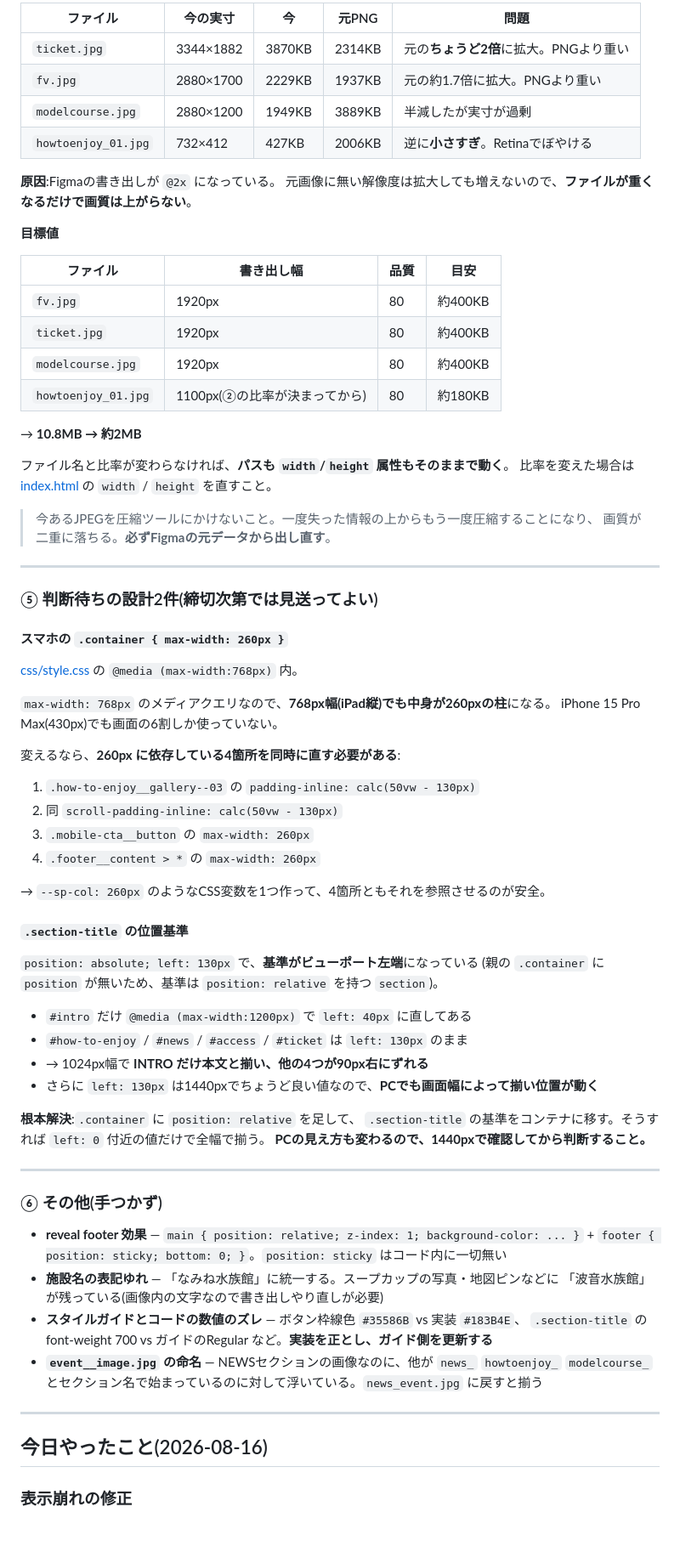
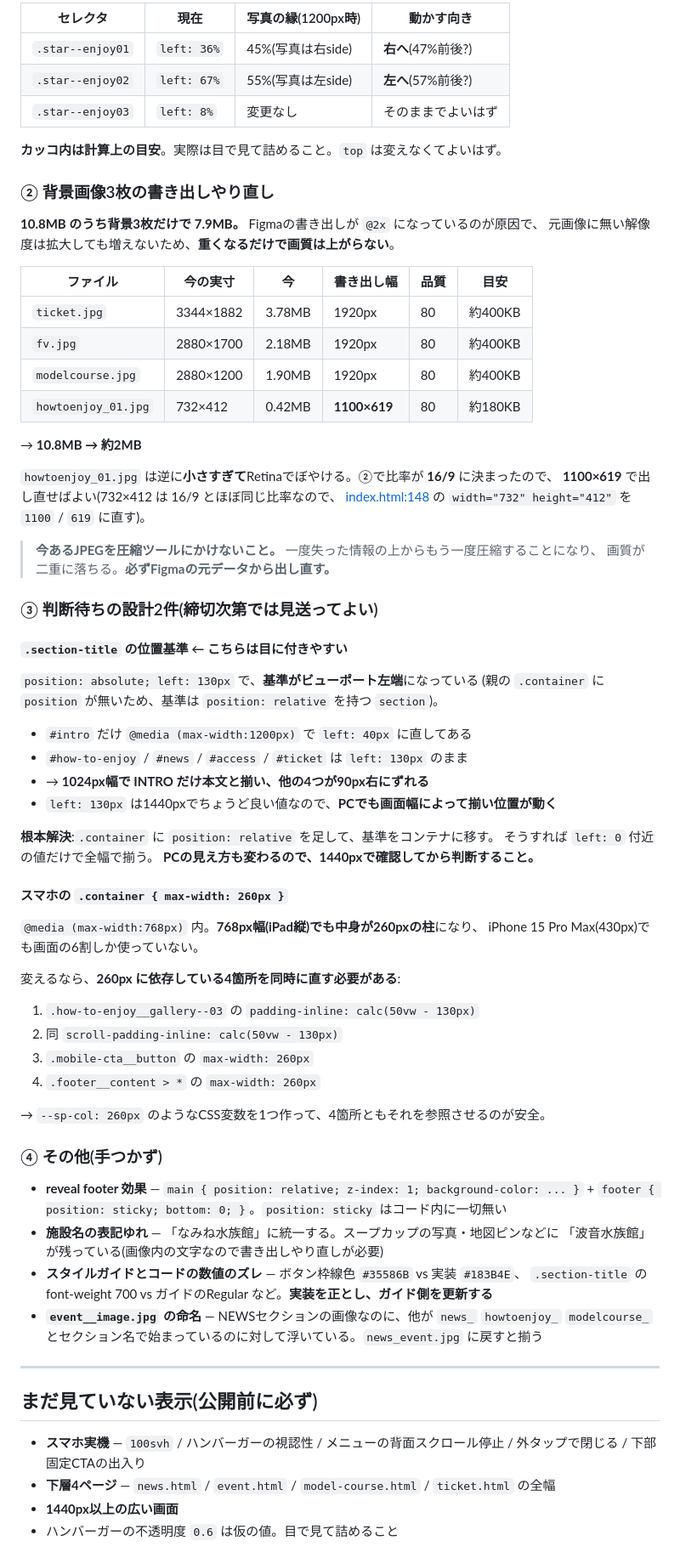
Before and after one commit to 7chillgo-tech/night-namine-aquarium, a Markdown page: HANDOFF.md, the part around one of its changes. Shown at 85% size. GitHub-like rendering; blank space fills up the shorter version.

```diff
--- a/HANDOFF.md
+++ b/HANDOFF.md
@@ -136,40 +99,52 @@ PC・タブレット幅で、説明文が意図しない位置で折り返され
 
-| ファイル | 今の実寸 | 今 | 元PNG | 問題 |
-|---|---|---|---|---|
-| `ticket.jpg` | 3344×1882 | 3870KB | 2314KB | 元の**ちょうど2倍**に拡大。PNGより重い |
-| `fv.jpg` | 2880×1700 | 2229KB | 1937KB | 元の約1.7倍に拡大。PNGより重い |
-| `modelcourse.jpg` | 2880×1200 | 1949KB | 3889KB | 半減したが実寸が過剰 |
-| `howtoenjoy_01.jpg` | 732×412 | 427KB | 2006KB | 逆に**小さすぎ**。Retinaでぼやける |
+| セレクタ | 現在 | 写真の縁(1200px時) | 動かす向き |
+|---|---|---|---|
+| `.star--enjoy01` | `left: 36%` | 45%(写真は右side) | **右へ**(47%前後?) |
+| `.star--enjoy02` | `left: 67%` | 55%(写真は左side) | **左へ**(57%前後?) |
+| `.star--enjoy03` | `left: 8%` | 変更なし | そのままでよいはず |
 
-**原因**:Figmaの書き出しが `@2x` になっている。
-元画像に無い解像度は拡大しても増えないので、**ファイルが重くなるだけで画質は上がらない**。
+**カッコ内は計算上の目安**。実際は目で見て詰めること。`top` は変えなくてよいはず。
 
-**目標値**
+### ② 背景画像3枚の書き出しやり直し
 
-| ファイル | 書き出し幅 | 品質 | 目安 |
-|---|---|---|---|
-| `fv.jpg` | 1920px | 80 | 約400KB |
-| `ticket.jpg` | 1920px | 80 | 約400KB |
-| `modelcourse.jpg` | 1920px | 80 | 約400KB |
-| `howtoenjoy_01.jpg` | 1100px(②の比率が決まってから) | 80 | 約180KB |
+**10.8MB のうち背景3枚だけで 7.9MB。** Figmaの書き出しが `@2x` になっているのが原因で、
+元画像に無い解像度は拡大しても増えないため、**重くなるだけで画質は上がらない**。
+
+| ファイル | 今の実寸 | 今 | 書き出し幅 | 品質 | 目安 |
+|---|---|---|---|---|---|
+| `ticket.jpg` | 3344×1882 | 3.78MB | 1920px | 80 | 約400KB |
+| `fv.jpg` | 2880×1700 | 2.18MB | 1920px | 80 | 約400KB |
+| `modelcourse.jpg` | 2880×1200 | 1.90MB | 1920px | 80 | 約400KB |
+| `howtoenjoy_01.jpg` | 732×412 | 0.42MB | **1100×619** | 80 | 約180KB |
 
 → **10.8MB → 約2MB**
 
-ファイル名と比率が変わらなければ、**パスも `width`/`height` 属性もそのままで動く**。
-比率を変えた場合は [index.html](index.html) の `width` / `height` を直すこと。
+`howtoenjoy_01.jpg` は逆に**小さすぎて**Retinaでぼやける。②で比率が **16/9** に決まったので、
+**1100×619** で出し直せばよい(732×412 は 16/9 とほぼ同じ比率なので、
+[index.html:148](index.html#L148) の `width="732" height="412"` を `1100` / `619` に直す)。
 
-> 今あるJPEGを圧縮ツールにかけないこと。一度失った情報の上からもう一度圧縮することになり、
-> 画質が二重に落ちる。**必ずFigmaの元データから出し直す**。
+> **今あるJPEGを圧縮ツールにかけないこと。** 一度失った情報の上からもう一度圧縮することになり、
+> 画質が二重に落ちる。**必ずFigmaの元データから出し直す。**
 
----
+### ③ 判断待ちの設計2件(締切次第では見送ってよい)
 
-### ⑤ 判断待ちの設計2件(締切次第では見送ってよい)
+#### `.section-title` の位置基準 ← こちらは目に付きやすい
+
+`position: absolute; left: 130px` で、**基準がビューポート左端**になっている
+(親の `.container` に `position` が無いため、基準は `position: relative` を持つ `section`)。
+
+- `#intro` だけ `@media (max-width:1200px)` で `left: 40px` に直してある
+- `#how-to-enjoy` / `#news` / `#access` / `#ticket` は `left: 130px` のまま
+- → **1024px幅で INTRO だけ本文と揃い、他の4つが90px右にずれる**
+- `left: 130px` は1440pxでちょうど良い値なので、**PCでも画面幅によって揃い位置が動く**
+
+**根本解決**:`.container` に `position: relative` を足して、基準をコンテナに移す。
+そうすれば `left: 0` 付近の値だけで全幅で揃う。
+**PCの見え方も変わるので、1440pxで確認してから判断すること。**
 
 #### スマホの `.container { max-width: 260px }`
 
-[css/style.css](css/style.css) の `@media (max-width:768px)` 内。
-
-`max-width: 768px` のメディアクエリなので、**768px幅(iPad縦)でも中身が260pxの柱**になる。
+`@media (max-width:768px)` 内。**768px幅(iPad縦)でも中身が260pxの柱**になり、
 iPhone 15 Pro Max(430px)でも画面の6割しか使っていない。
 
 変えるなら、**260px に依存している4箇所を同時に直す必要がある**:
@@ -181,23 +156,7 @@ iPhone 15 Pro Max(430px)でも画面の6割しか使っていない。
 
 → `--sp-col: 260px` のようなCSS変数を1つ作って、4箇所ともそれを参照させるのが安全。
 
-#### `.section-title` の位置基準
-
-`position: absolute; left: 130px` で、**基準がビューポート左端**になっている
-(親の `.container` に `position` が無いため、基準は `position: relative` を持つ `section`)。
-
-- `#intro` だけ `@media (max-width:1200px)` で `left: 40px` に直してある
-- `#how-to-enjoy` / `#news` / `#access` / `#ticket` は `left: 130px` のまま
-- → 1024px幅で **INTRO だけ本文と揃い、他の4つが90px右にずれる**
-- さらに `left: 130px` は1440pxでちょうど良い値なので、**PCでも画面幅によって揃い位置が動く**
-
-**根本解決**:`.container` に `position: relative` を足して、
-`.section-title` の基準をコンテナに移す。そうすれば `left: 0` 付近の値だけで全幅で揃う。
-**PCの見え方も変わるので、1440pxで確認してから判断すること。**
-
----
-
-### ⑥ その他(手つかず)
+### ④ その他(手つかず)
 
 - **reveal footer 効果** — `main { position: relative; z-index: 1; background-color: ... }` +
   `footer { position: sticky; bottom: 0; }`。`position: sticky` はコード内に一切無い
@@ -210,7 +169,11 @@ iPhone 15 Pro Max(430px)でも画面の6割しか使っていない。
 
 ---
 
-## 今日やったこと(2026-08-16)
+## まだ見ていない表示(公開前に必ず)
 
-### 表示崩れの修正
+- **スマホ実機** — `100svh` / ハンバーガーの視認性 / メニューの背面スクロール停止 /
+  外タップで閉じる / 下部固定CTAの出入り
+- **下層4ページ** — `news.html` / `event.html` / `model-course.html` / `ticket.html` の全幅
+- **1440px以上の広い画面**
+- ハンバーガーの不透明度 `0.6` は仮の値。目で見て詰めること
 
```
Also changed, not shown: other parts of HANDOFF.md (+75 -164 lines).
